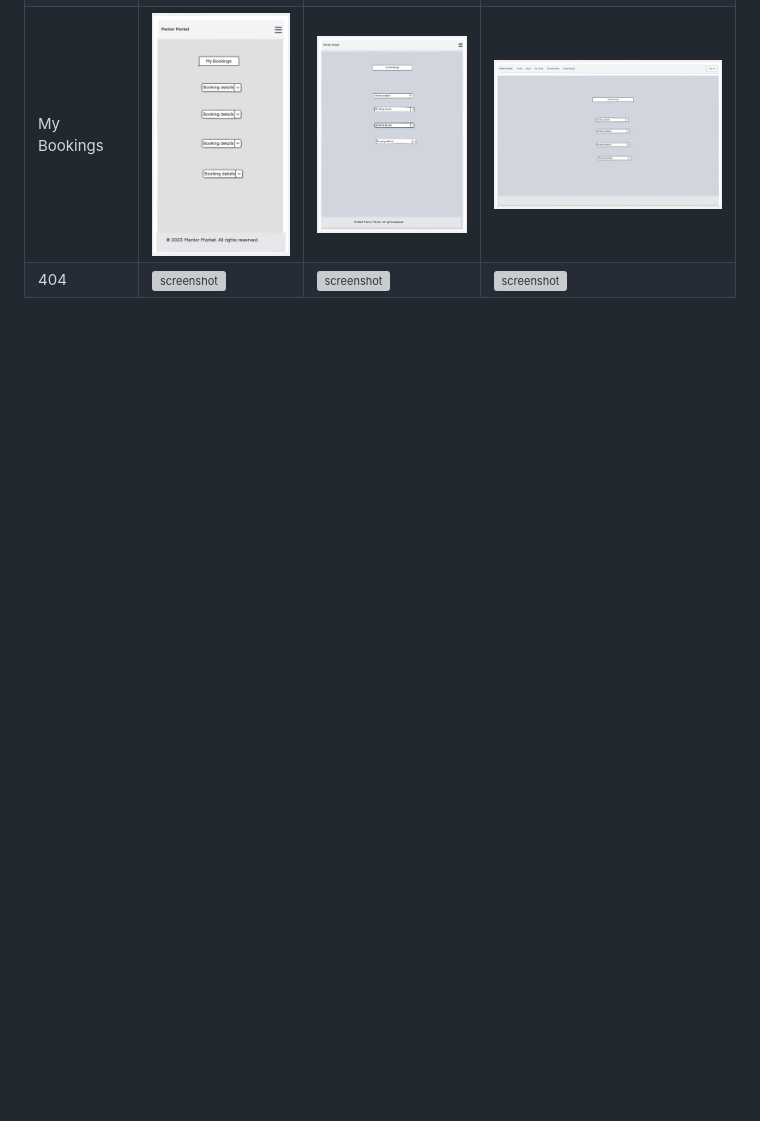
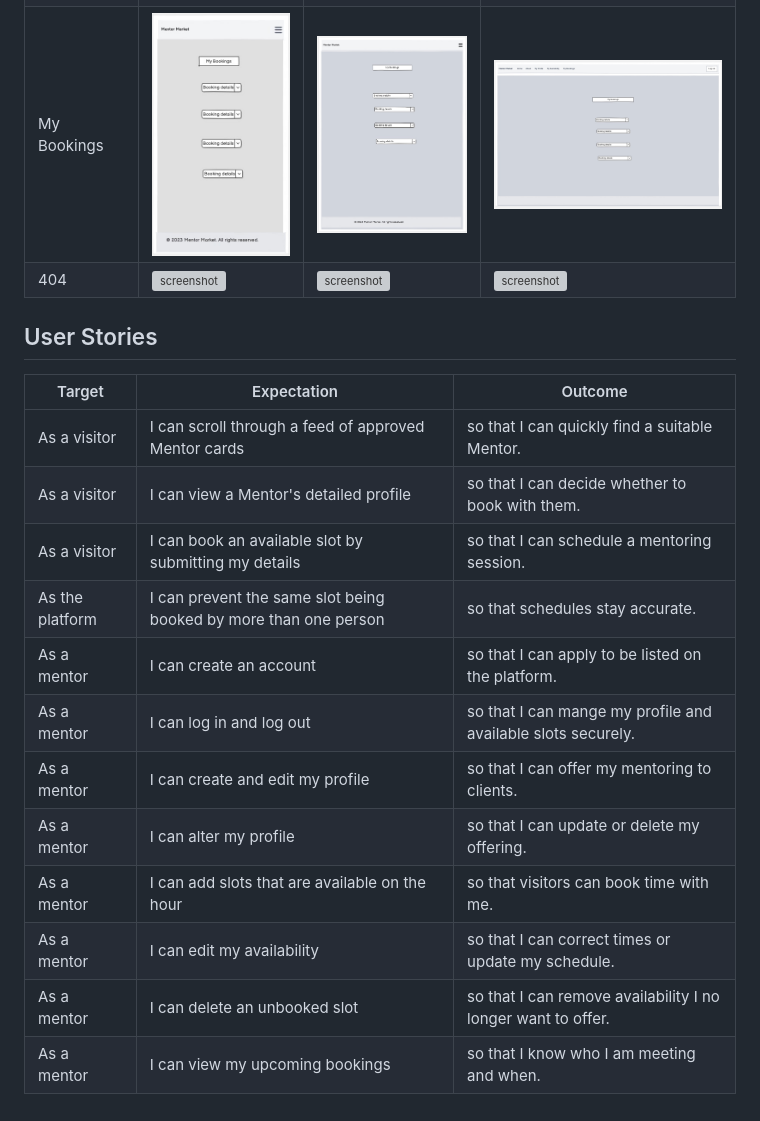
Before and after one commit to Karla-Stein/mentor-market, a Markdown page: README.md, the part around the change. Drawn GitHub-style; blank space fills up the shorter version; grey boxes are pictures that could not be loaded.

Commit message:
Add user story section to readme

```diff
--- a/README.md
+++ b/README.md
@@ -154,3 +154,23 @@ I've used [Balsamiq](https://balsamiq.com/wireframes) to design my site wirefram
 | Profile Set Up / Edit | ![screenshot](documentation/wireframes/setup_edit_phone.jpeg) | ![screenshot](documentation/wireframes/setup_edit_tablet.jpeg) | ![screenshot](documentation/wireframes/setup_edit_desktop.jpeg) |
 | My Bookings | ![screenshot](documentation/wireframes/my_bookings_phone.jpeg) | ![screenshot](documentation/wireframes/my_bookings_tablet.jpeg) | ![screenshot](documentation/wireframes/my_bookings_desktop.jpeg) |
 | 404 | ![screenshot](documentation/wireframes/mobile-404.png) | ![screenshot](documentation/wireframes/tablet-404.png) | ![screenshot](documentation/wireframes/desktop-404.png) |
+
+
+
+
+ ## User Stories
+
+ | Target | Expectation | Outcome |
+| --- | --- | --- |
+| As a visitor |  I can scroll through a feed of approved Mentor cards | so that I can quickly find a suitable Mentor.|
+| As a visitor | I can view a Mentor's detailed profile | so that I can decide whether to book with them.|
+| As a visitor | I can book an available slot by submitting my details | so that I can schedule a mentoring session.|
+| As the platform | I can prevent the same slot being booked by more than one person | so that schedules stay accurate.|
+| As a mentor | I can create an account  | so that I can apply to be listed on the platform.|
+| As a mentor | I can log in and log out | so that I can mange my profile and available slots securely. |
+| As a mentor | I can create and edit my profile | so that I can offer my mentoring to clients. |
+| As a mentor |  I can alter my profile | so that I can update or delete my offering. |
+| As a mentor | I can add slots that are available on the hour | so that visitors can book time with me. |
+| As a mentor | I can edit my availability | so that I can correct times or update my schedule. |
+| As a mentor | I can delete an unbooked slot | so that I can remove availability I no longer want to offer. |
+| As a mentor | I can view my upcoming bookings | so that I know who I am meeting and when. |
```
